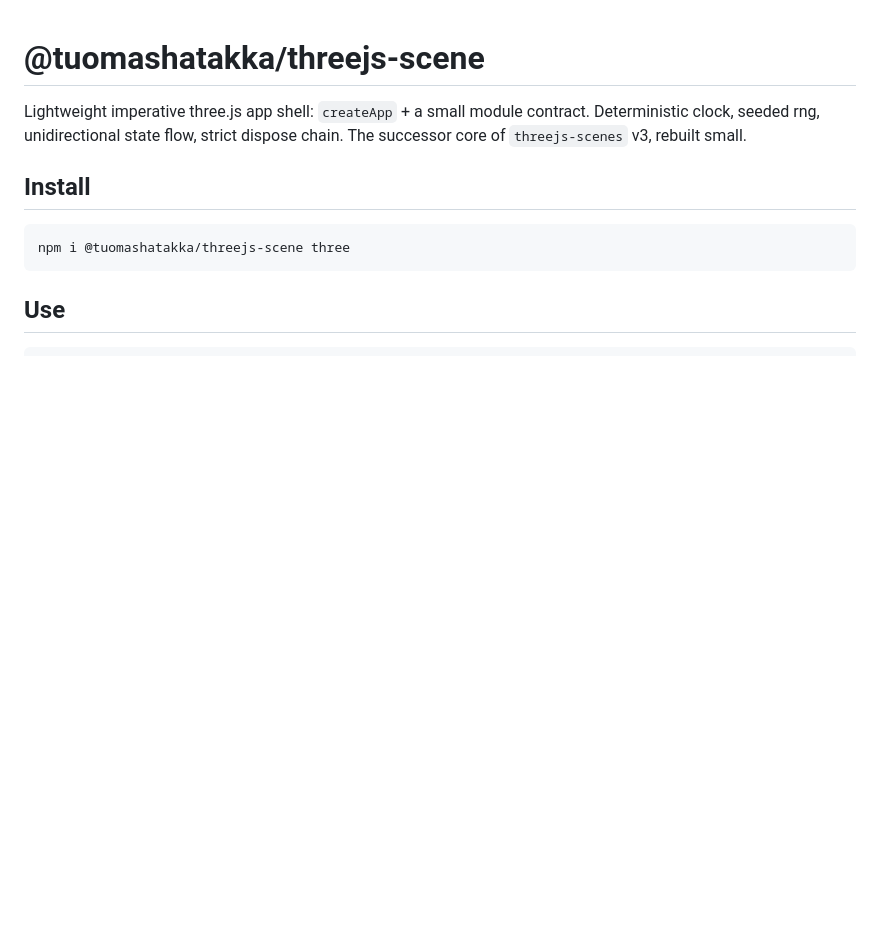
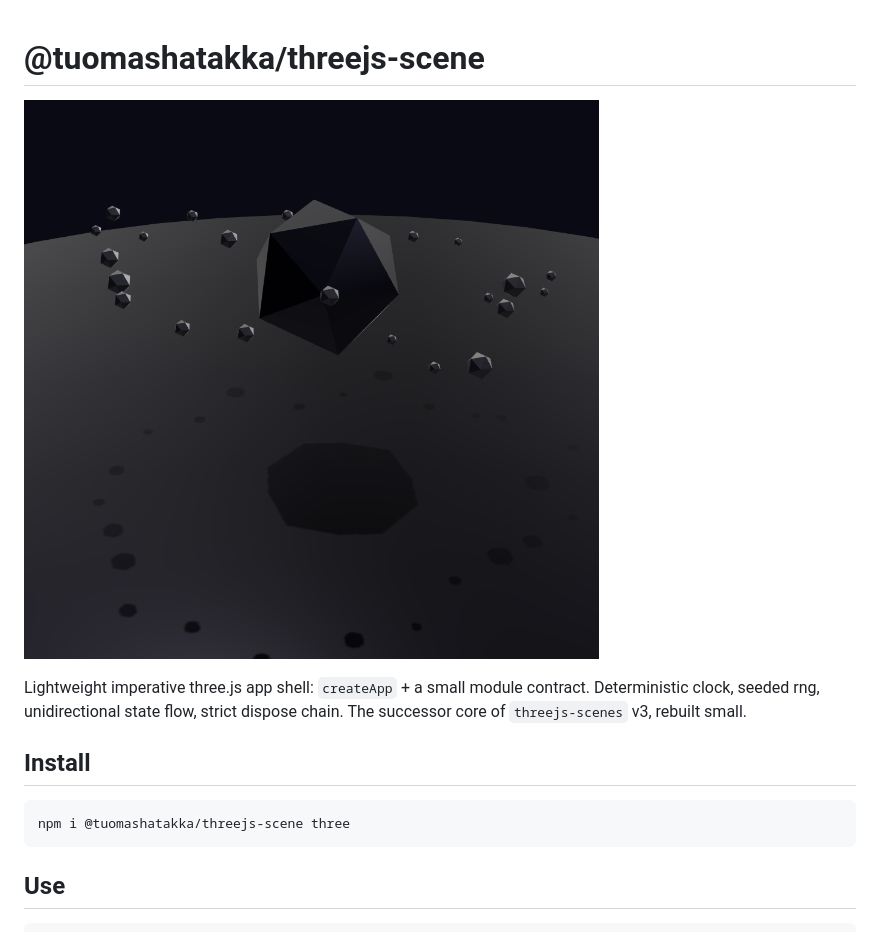
Before and after one commit to tuomashatakka/threejs-scene, a Markdown page: readme.md, the part around the change. Rendered like a GitHub page; pictures changed too: screenshot.png (added); blank space fills up the shorter version.

Commit message:
Update scene aesthetics and add screenshot to readme

```diff
--- a/readme.md
+++ b/readme.md
@@ -1,4 +1,6 @@
 # @tuomashatakka/threejs-scene
+
+![screenshot](screenshot.png)
 
 Lightweight imperative three.js app shell: `createApp` + a small module
 contract. Deterministic clock, seeded rng, unidirectional state flow, strict
```
Also changed, not shown: 1 other file.
